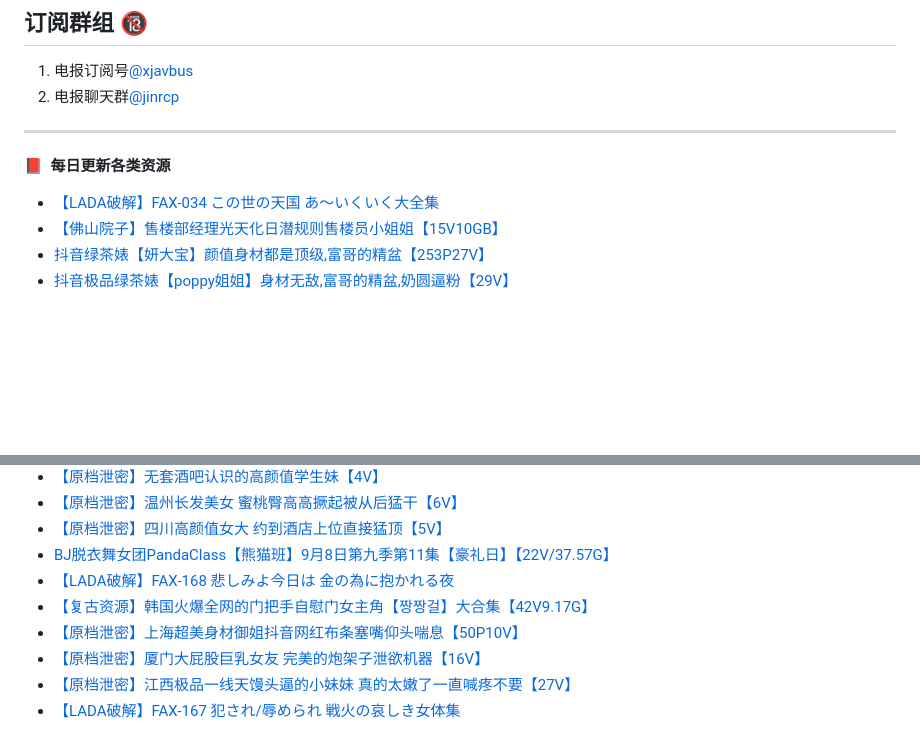
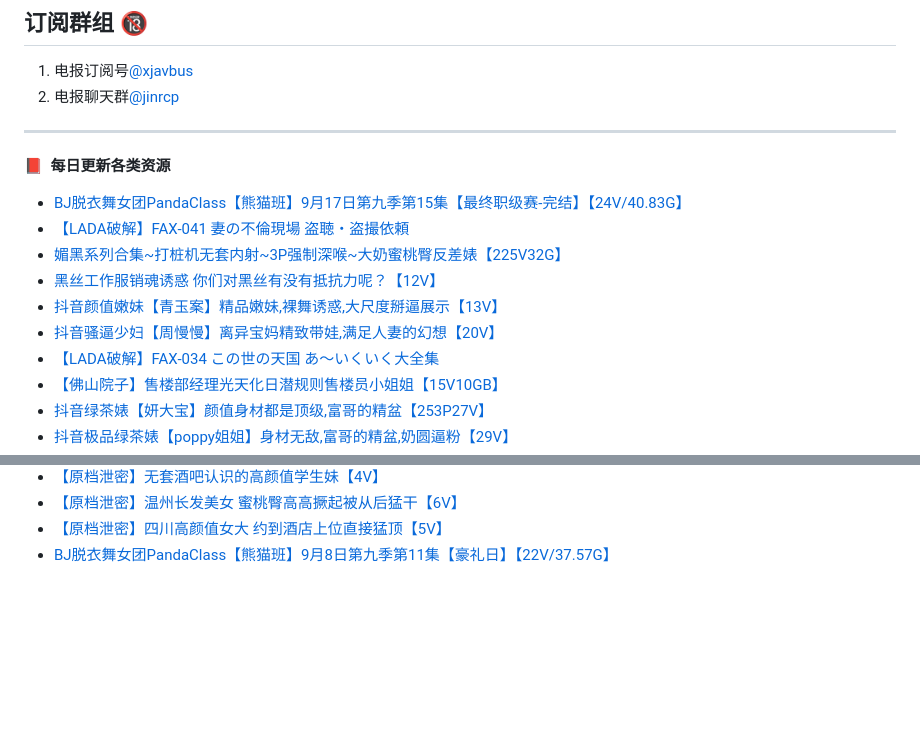
Before and after one commit to jinri-cp/jinri-cp, a Markdown page: README.md, 2 parts joined by grey strips. GitHub-like rendering; blank space fills up the shorter version.

Commit message:
Updated with the latest blog posts

```diff
--- a/README.md
+++ b/README.md
@@ -18,6 +18,12 @@ PandaClass DOWN：[点击下载PandaClass全季](https://mypikpak.com/s/VOKOTZko
 ****
 📕 &nbsp;**每日更新各类资源**
 <!-- BLOG-POST-LIST:START -->
+- [BJ脱衣舞女团PandaClass【熊猫班】9月17日第九季第15集【最终职级赛-完结】【24V/40.83G】](https://fuli.rulel.com/374030.html)
+- [【LADA破解】FAX-041 妻の不倫現場 盗聴・盗撮依頼](https://fuli.rulel.com/374029.html)
+- [媚黑系列合集~打桩机无套内射~3P强制深喉~大奶蜜桃臀反差婊【225V32G】](https://fuli.rulel.com/374028.html)
+- [黑丝工作服销魂诱惑 你们对黑丝有没有抵抗力呢？【12V】](https://fuli.rulel.com/374027.html)
+- [抖音颜值嫩妹【青玉案】精品嫩妹,裸舞诱惑,大尺度掰逼展示【13V】](https://fuli.rulel.com/374026.html)
+- [抖音骚逼少妇【周慢慢】离异宝妈精致带娃,满足人妻的幻想【20V】](https://fuli.rulel.com/374025.html)
 - [【LADA破解】FAX-034 この世の天国 あ～いくいく大全集](https://fuli.rulel.com/374023.html)
 - [【佛山院子】售楼部经理光天化日潜规则售楼员小姐姐【15V10GB】](https://fuli.rulel.com/374022.html)
 - [抖音绿茶婊【妍大宝】颜值身材都是顶级,富哥的精盆【253P27V】](https://fuli.rulel.com/374021.html)
@@ -62,10 +68,4 @@ PandaClass DOWN：[点击下载PandaClass全季](https://mypikpak.com/s/VOKOTZko
 - [【原档泄密】温州长发美女 蜜桃臀高高撅起被从后猛干【6V】](https://fuli.rulel.com/373985.html)
 - [【原档泄密】四川高颜值女大 约到酒店上位直接猛顶【5V】](https://fuli.rulel.com/373984.html)
 - [BJ脱衣舞女团PandaClass【熊猫班】9月8日第九季第11集【豪礼日】【22V/37.57G】](https://fuli.rulel.com/373983.html)
-- [【LADA破解】FAX-168 悲しみよ今日は 金の為に抱かれる夜](https://fuli.rulel.com/373982.html)
-- [【复古资源】韩国火爆全网的门把手自慰门女主角【짱짱걸】大合集【42V9.17G】](https://fuli.rulel.com/373981.html)
-- [【原档泄密】上海超美身材御姐抖音网红布条塞嘴仰头喘息【50P10V】](https://fuli.rulel.com/373980.html)
-- [【原档泄密】厦门大屁股巨乳女友 完美的炮架子泄欲机器【16V】](https://fuli.rulel.com/373979.html)
-- [【原档泄密】江西极品一线天馒头逼的小妹妹 真的太嫩了一直喊疼不要【27V】](https://fuli.rulel.com/373978.html)
-- [【LADA破解】FAX-167 犯され/辱められ 戦火の哀しき女体集](https://fuli.rulel.com/373977.html)
 <!-- BLOG-POST-LIST:END -->
```
